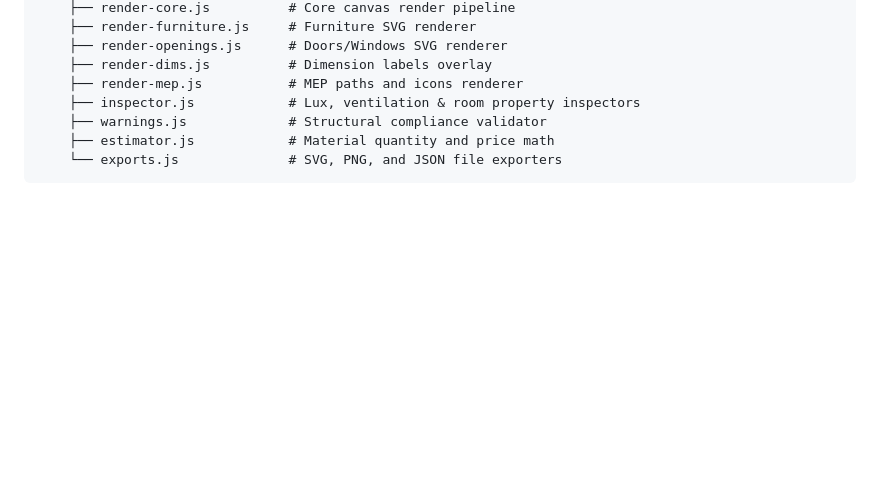
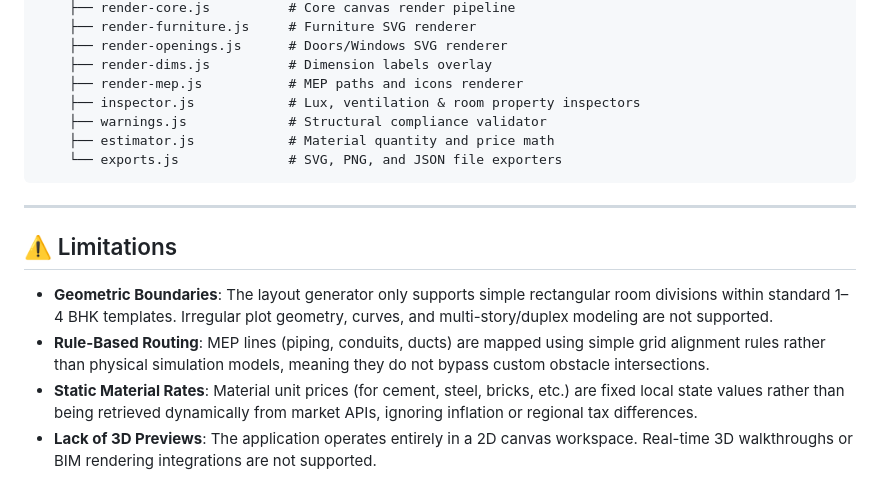
Before and after one commit to ChebroluRishitha/blue-print-designer, a Markdown page: README.md, the part around the change. Rendered like a GitHub page; blank space fills up the shorter version.

Commit message:
Add Limitations section to README.md

````diff
--- a/README.md
+++ b/README.md
@@ -87,3 +87,12 @@ blue-print-designer/
     ├── estimator.js            # Material quantity and price math
     └── exports.js              # SVG, PNG, and JSON file exporters
 ```
+
+---
+
+## ⚠️ Limitations
+
+- **Geometric Boundaries**: The layout generator only supports simple rectangular room divisions within standard 1–4 BHK templates. Irregular plot geometry, curves, and multi-story/duplex modeling are not supported.
+- **Rule-Based Routing**: MEP lines (piping, conduits, ducts) are mapped using simple grid alignment rules rather than physical simulation models, meaning they do not bypass custom obstacle intersections.
+- **Static Material Rates**: Material unit prices (for cement, steel, bricks, etc.) are fixed local state values rather than being retrieved dynamically from market APIs, ignoring inflation or regional tax differences.
+- **Lack of 3D Previews**: The application operates entirely in a 2D canvas workspace. Real-time 3D walkthroughs or BIM rendering integrations are not supported.
````
